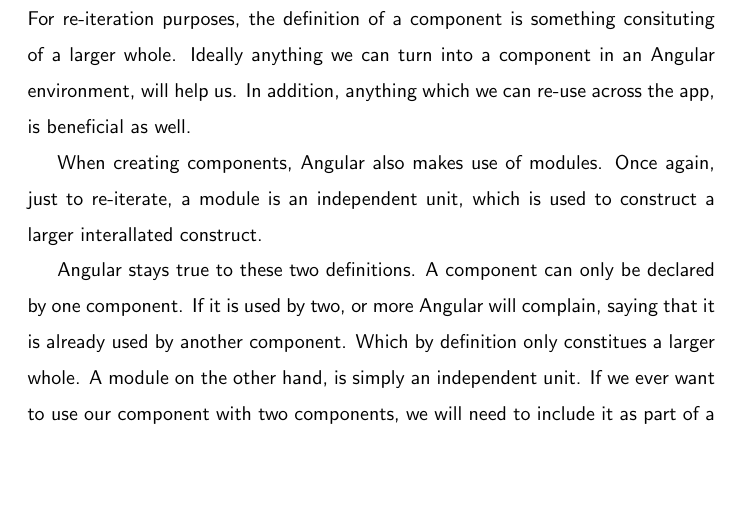
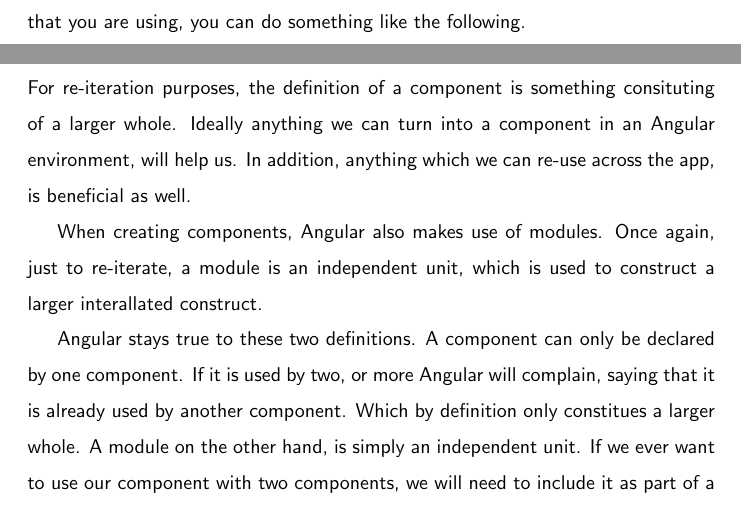
Before and after one commit to razroo/angular-content, a LaTeX document (main.tex, which reads responsive/responsive.tex): part of page 49 of 68 before the commit and two parts of pages 49 and 50 of 69 after it, the two joined at a grey line, cut at the place of the change, the shorter picture padded with empty space. Compiled offline with pdfLaTeX.

Commit message:
Add a suggestion as to how it can be used within app.

```diff
--- a/responsive/responsive.tex
+++ b/responsive/responsive.tex
@@ -90,3 +90,6 @@
   }
 }
 \end{verbatim}
+
+Let's imagine you are now building our a media query for a specific component
+that you are using, you can do something like the following.
```
